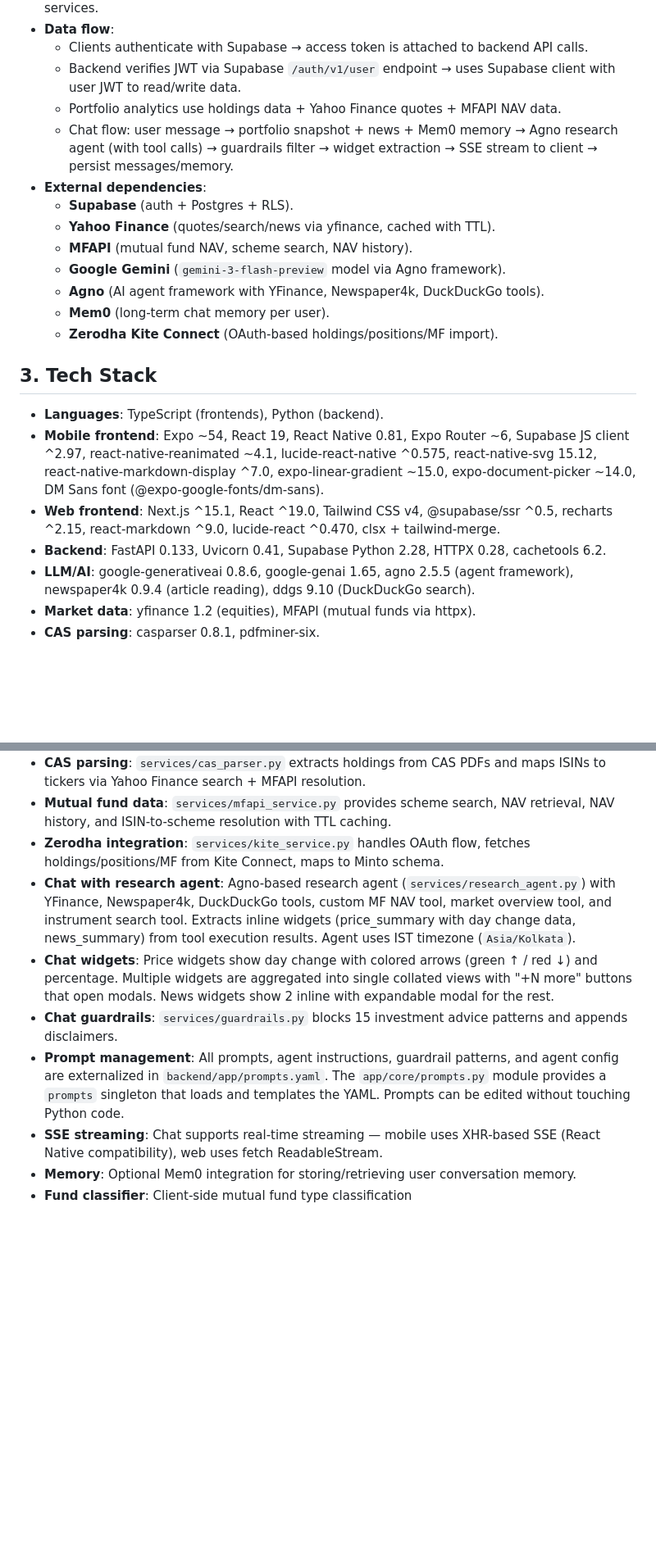
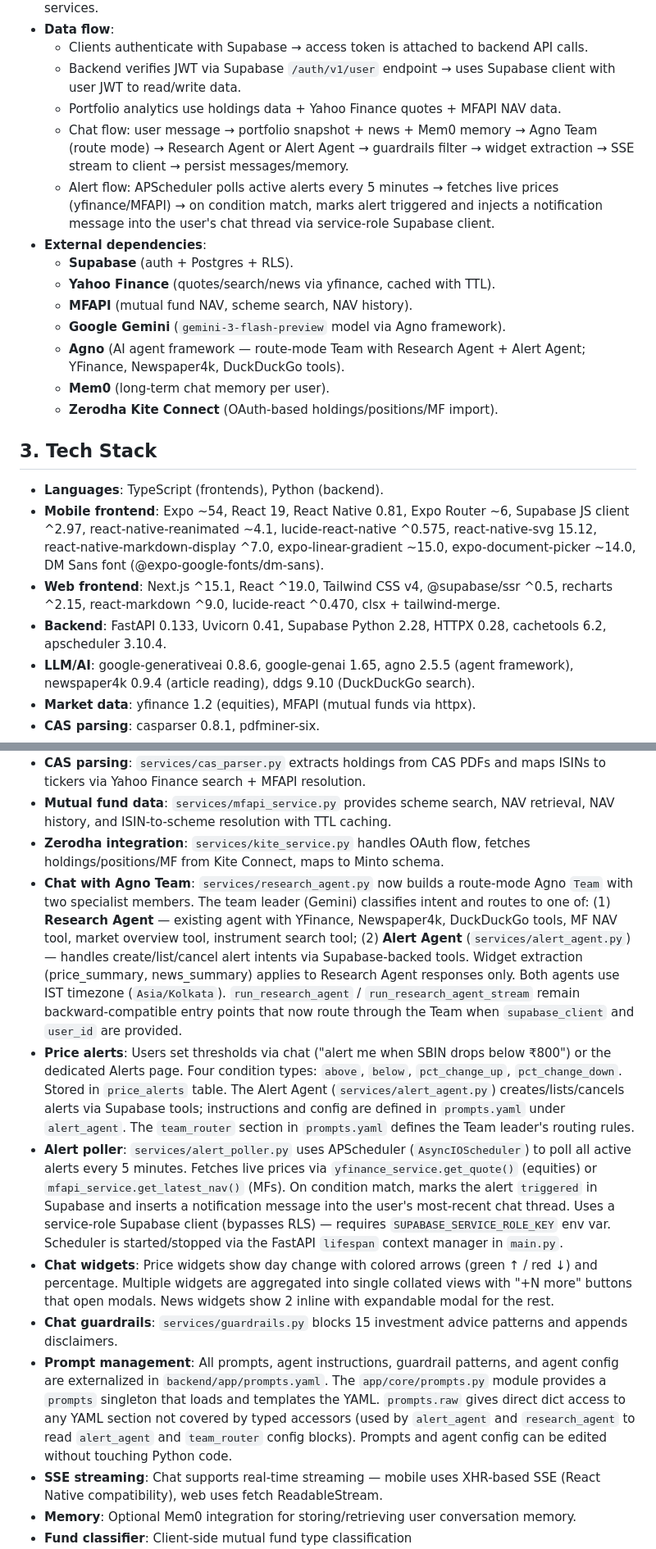
Before and after one commit to AskMinto/minto, a Markdown page: agents.md, 2 parts joined by grey strips. Shown at 82% size. Drawn GitHub-style; blank space fills up the shorter version.

```diff
--- a/agents.md
+++ b/agents.md
@@ -20,13 +21,14 @@
   - Clients authenticate with Supabase → access token is attached to backend API calls.
   - Backend verifies JWT via Supabase `/auth/v1/user` endpoint → uses Supabase client with user JWT to read/write data.
   - Portfolio analytics use holdings data + Yahoo Finance quotes + MFAPI NAV data.
-  - Chat flow: user message → portfolio snapshot + news + Mem0 memory → Agno research agent (with tool calls) → guardrails filter → widget extraction → SSE stream to client → persist messages/memory.
+  - Chat flow: user message → portfolio snapshot + news + Mem0 memory → Agno Team (route mode) → Research Agent or Alert Agent → guardrails filter → widget extraction → SSE stream to client → persist messages/memory.
+  - Alert flow: APScheduler polls active alerts every 5 minutes → fetches live prices (yfinance/MFAPI) → on condition match, marks alert triggered and injects a notification message into the user's chat thread via service-role Supabase client.
 - **External dependencies**:
   - **Supabase** (auth + Postgres + RLS).
   - **Yahoo Finance** (quotes/search/news via yfinance, cached with TTL).
   - **MFAPI** (mutual fund NAV, scheme search, NAV history).
   - **Google Gemini** (`gemini-3-flash-preview` model via Agno framework).
-  - **Agno** (AI agent framework with YFinance, Newspaper4k, DuckDuckGo tools).
+  - **Agno** (AI agent framework — route-mode Team with Research Agent + Alert Agent; YFinance, Newspaper4k, DuckDuckGo tools).
   - **Mem0** (long-term chat memory per user).
   - **Zerodha Kite Connect** (OAuth-based holdings/positions/MF import).
 
@@ -34,7 +36,7 @@
 - **Languages**: TypeScript (frontends), Python (backend).
 - **Mobile frontend**: Expo ~54, React 19, React Native 0.81, Expo Router ~6, Supabase JS client ^2.97, react-native-reanimated ~4.1, lucide-react-native ^0.575, react-native-svg 15.12, react-native-markdown-display ^7.0, expo-linear-gradient ~15.0, expo-document-picker ~14.0, DM Sans font (@expo-google-fonts/dm-sans).
 - **Web frontend**: Next.js ^15.1, React ^19.0, Tailwind CSS v4, @supabase/ssr ^0.5, recharts ^2.15, react-markdown ^9.0, lucide-react ^0.470, clsx + tailwind-merge.
-- **Backend**: FastAPI 0.133, Uvicorn 0.41, Supabase Python 2.28, HTTPX 0.28, cachetools 6.2.
+- **Backend**: FastAPI 0.133, Uvicorn 0.41, Supabase Python 2.28, HTTPX 0.28, cachetools 6.2, apscheduler 3.10.4.
 - **LLM/AI**: google-generativeai 0.8.6, google-genai 1.65, agno 2.5.5 (agent framework), newspaper4k 0.9.4 (article reading), ddgs 9.10 (DuckDuckGo search).
 - **Market data**: yfinance 1.2 (equities), MFAPI (mutual funds via httpx).
 - **CAS parsing**: casparser 0.8.1, pdfminer-six.
@@ -114,10 +118,12 @@
 - **CAS parsing**: `services/cas_parser.py` extracts holdings from CAS PDFs and maps ISINs to tickers via Yahoo Finance search + MFAPI resolution.
 - **Mutual fund data**: `services/mfapi_service.py` provides scheme search, NAV retrieval, NAV history, and ISIN-to-scheme resolution with TTL caching.
 - **Zerodha integration**: `services/kite_service.py` handles OAuth flow, fetches holdings/positions/MF from Kite Connect, maps to Minto schema.
-- **Chat with research agent**: Agno-based research agent (`services/research_agent.py`) with YFinance, Newspaper4k, DuckDuckGo tools, custom MF NAV tool, market overview tool, and instrument search tool. Extracts inline widgets (price_summary with day change data, news_summary) from tool execution results. Agent uses IST timezone (`Asia/Kolkata`).
+- **Chat with Agno Team**: `services/research_agent.py` now builds a route-mode Agno `Team` with two specialist members. The team leader (Gemini) classifies intent and routes to one of: (1) **Research Agent** — existing agent with YFinance, Newspaper4k, DuckDuckGo tools, MF NAV tool, market overview tool, instrument search tool; (2) **Alert Agent** (`services/alert_agent.py`) — handles create/list/cancel alert intents via Supabase-backed tools. Widget extraction (price_summary, news_summary) applies to Research Agent responses only. Both agents use IST timezone (`Asia/Kolkata`). `run_research_agent` / `run_research_agent_stream` remain backward-compatible entry points that now route through the Team when `supabase_client` and `user_id` are provided.
+- **Price alerts**: Users set thresholds via chat ("alert me when SBIN drops below ₹800") or the dedicated Alerts page. Four condition types: `above`, `below`, `pct_change_up`, `pct_change_down`. Stored in `price_alerts` table. The Alert Agent (`services/alert_agent.py`) creates/lists/cancels alerts via Supabase tools; instructions and config are defined in `prompts.yaml` under `alert_agent`. The `team_router` section in `prompts.yaml` defines the Team leader's routing rules.
+- **Alert poller**: `services/alert_poller.py` uses APScheduler (`AsyncIOScheduler`) to poll all active alerts every 5 minutes. Fetches live prices via `yfinance_service.get_quote()` (equities) or `mfapi_service.get_latest_nav()` (MFs). On condition match, marks the alert `triggered` in Supabase and inserts a notification message into the user's most-recent chat thread. Uses a service-role Supabase client (bypasses RLS) — requires `SUPABASE_SERVICE_ROLE_KEY` env var. Scheduler is started/stopped via the FastAPI `lifespan` context manager in `main.py`.
 - **Chat widgets**: Price widgets show day change with colored arrows (green ↑ / red ↓) and percentage. Multiple widgets are aggregated into single collated views with "+N more" buttons that open modals. News widgets show 2 inline with expandable modal for the rest.
 - **Chat guardrails**: `services/guardrails.py` blocks 15 investment advice patterns and appends disclaimers.
-- **Prompt management**: All prompts, agent instructions, guardrail patterns, and agent config are externalized in `backend/app/prompts.yaml`. The `app/core/prompts.py` module provides a `prompts` singleton that loads and templates the YAML. Prompts can be edited without touching Python code.
+- **Prompt management**: All prompts, agent instructions, guardrail patterns, and agent config are externalized in `backend/app/prompts.yaml`. The `app/core/prompts.py` module provides a `prompts` singleton that loads and templates the YAML. `prompts.raw` gives direct dict access to any YAML section not covered by typed accessors (used by `alert_agent` and `research_agent` to read `alert_agent` and `team_router` config blocks). Prompts and agent config can be edited without touching Python code.
 - **SSE streaming**: Chat supports real-time streaming — mobile uses XHR-based SSE (React Native compatibility), web uses fetch ReadableStream.
 - **Memory**: Optional Mem0 integration for storing/retrieving user conversation memory.
 - **Fund classifier**: Client-side mutual fund type classification (index/equity/debt/arbitrage/gold/silver) by regex patterns in `web-app/src/lib/fund-classifier.ts`.
```
Also changed, not shown: other parts of agents.md (+23 -13 lines).
